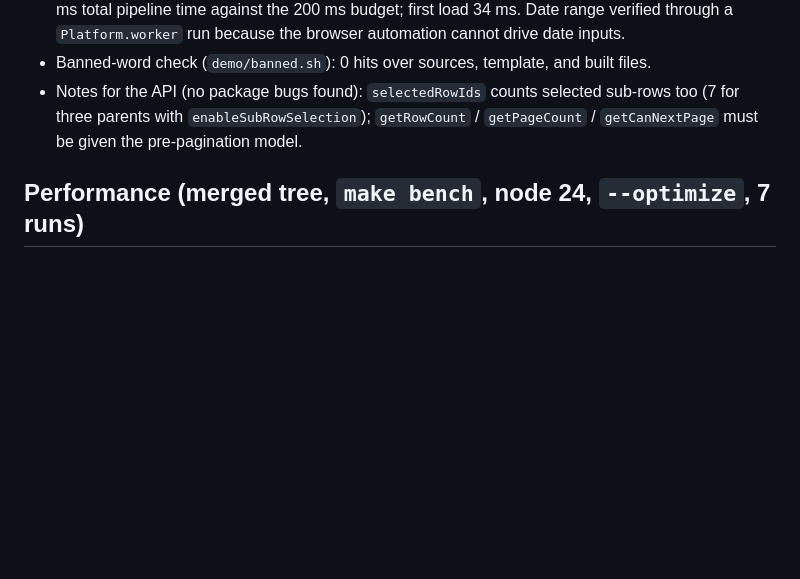
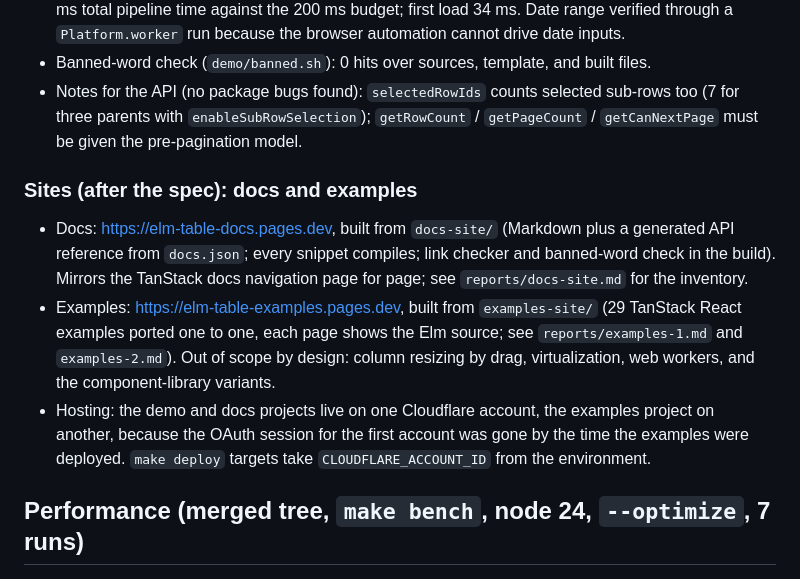
Before and after one commit to alexbruf/elm-table, a Markdown page: PORT_NOTES.md, the part around the change. Rendered like a GitHub page; blank space fills up the shorter version.

```diff
--- a/PORT_NOTES.md
+++ b/PORT_NOTES.md
@@ -165,6 +165,23 @@ Running log for the Elm port of TanStack Table core. See `SPEC.md` for the plan.
   `getRowCount` / `getPageCount` / `getCanNextPage` must be given the
   pre-pagination model.
 
+### Sites (after the spec): docs and examples
+
+- Docs: <https://elm-table-docs.pages.dev>, built from `docs-site/` (Markdown
+  plus a generated API reference from `docs.json`; every snippet compiles;
+  link checker and banned-word check in the build). Mirrors the TanStack
+  docs navigation page for page; see `reports/docs-site.md` for the
+  inventory.
+- Examples: <https://elm-table-examples.pages.dev>, built from
+  `examples-site/` (29 TanStack React examples ported one to one, each page
+  shows the Elm source; see `reports/examples-1.md` and `examples-2.md`).
+  Out of scope by design: column resizing by drag, virtualization, web
+  workers, and the component-library variants.
+- Hosting: the demo and docs projects live on one Cloudflare account, the
+  examples project on another, because the OAuth session for the first
+  account was gone by the time the examples were deployed. `make deploy`
+  targets take `CLOUDFLARE_ACCOUNT_ID` from the environment.
+
 ## Performance (merged tree, `make bench`, node 24, `--optimize`, 7 runs)
 
 | case | shape | min | median | target |
```
Also changed, not shown: README.md (+4 -0 lines).
